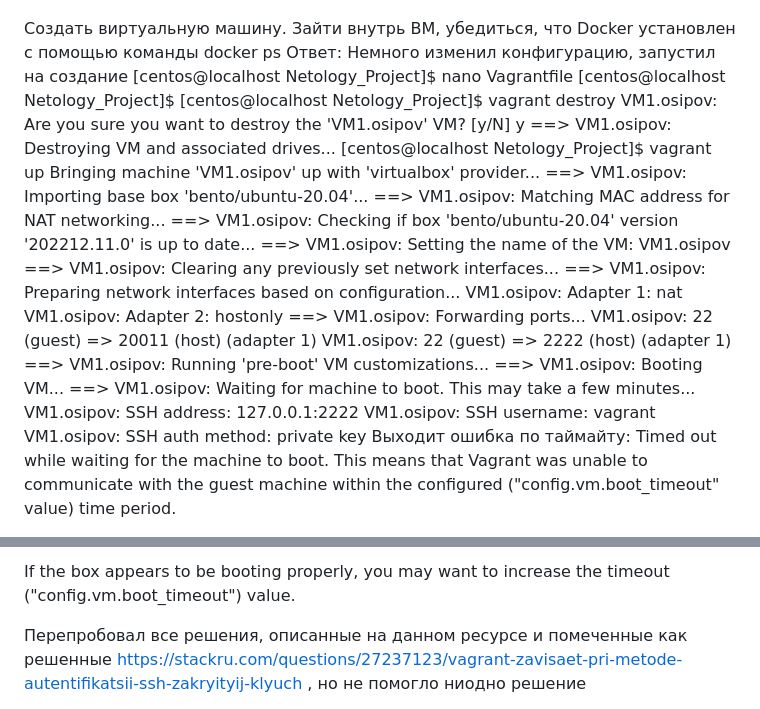
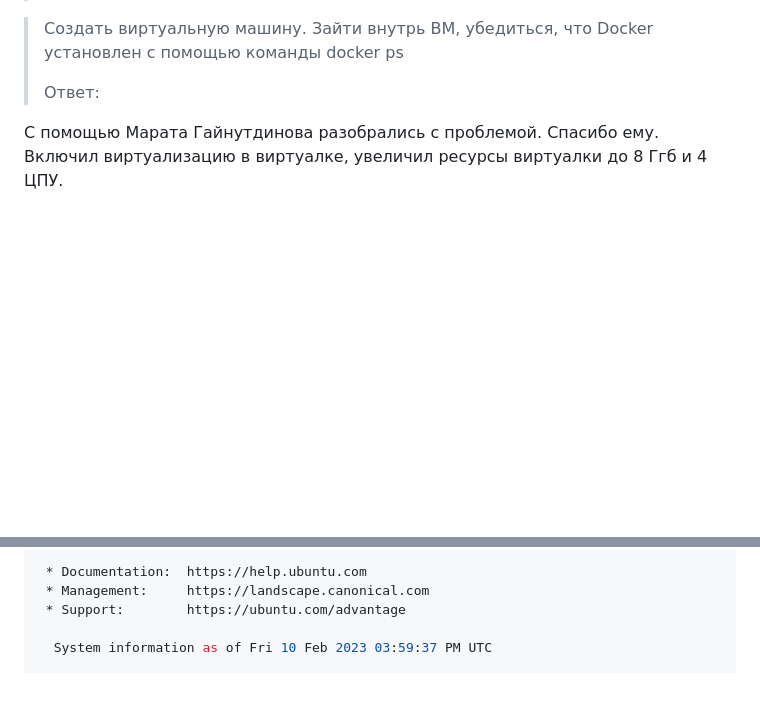
Before and after one commit to Alex-Elfman/devops-netology, a Markdown page: hw5_2.md, 2 parts joined by grey strips. Drawn GitHub-style; blank space fills up the shorter version.

```diff
--- a/hw5_2.md
+++ b/hw5_2.md
@@ -85,35 +58,11 @@ ansible 2.9.27
 Воспроизвести практическую часть лекции самостоятельно.
 
-Создать виртуальную машину.
+>Создать виртуальную машину.
 Зайти внутрь ВМ, убедиться, что Docker установлен с помощью команды
 docker ps
-Ответ:
-Немного изменил конфигурацию, запустил на создание
-[centos@localhost Netology_Project]$ nano Vagrantfile
-[centos@localhost Netology_Project]$ [centos@localhost Netology_Project]$ vagrant destroy
-    VM1.osipov: Are you sure you want to destroy the 'VM1.osipov' VM? [y/N] y
-==> VM1.osipov: Destroying VM and associated drives...
-[centos@localhost Netology_Project]$ vagrant up
-Bringing machine 'VM1.osipov' up with 'virtualbox' provider...
-==> VM1.osipov: Importing base box 'bento/ubuntu-20.04'...
-==> VM1.osipov: Matching MAC address for NAT networking...
-==> VM1.osipov: Checking if box 'bento/ubuntu-20.04' version '202212.11.0' is up to date...
-==> VM1.osipov: Setting the name of the VM: VM1.osipov
-==> VM1.osipov: Clearing any previously set network interfaces...
-==> VM1.osipov: Preparing network interfaces based on configuration...
-    VM1.osipov: Adapter 1: nat
-    VM1.osipov: Adapter 2: hostonly
-==> VM1.osipov: Forwarding ports...
-    VM1.osipov: 22 (guest) => 20011 (host) (adapter 1)
-    VM1.osipov: 22 (guest) => 2222 (host) (adapter 1)
-==> VM1.osipov: Running 'pre-boot' VM customizations...
-==> VM1.osipov: Booting VM...
-==> VM1.osipov: Waiting for machine to boot. This may take a few minutes...
-    VM1.osipov: SSH address: 127.0.0.1:2222
-    VM1.osipov: SSH username: vagrant
-    VM1.osipov: SSH auth method: private key
-Выходит ошибка по таймайту:
-Timed out while waiting for the machine to boot. This means that
-Vagrant was unable to communicate with the guest machine within
-the configured ("config.vm.boot_timeout" value) time period.
+>
+>Ответ:
+>
+С помощью Марата Гайнутдинова разобрались с проблемой. Спасибо ему.
+Включил виртуализацию в виртуалке, увеличил ресурсы виртуалки до 8 Ггб и 4 ЦПУ.
 
@@ -129,6 +157,7 @@ as well.
 
-If the box appears to be booting properly, you may want to increase
-the timeout ("config.vm.boot_timeout") value.
+ * Documentation:  https://help.ubuntu.com
+ * Management:     https://landscape.canonical.com
+ * Support:        https://ubuntu.com/advantage
 
-Перепробовал все решения, описанные на данном ресурсе и помеченные как решенные https://stackru.com/questions/27237123/vagrant-zavisaet-pri-metode-autentifikatsii-ssh-zakryityij-klyuch , но не помогло ниодно решение
+  System information as of Fri 10 Feb 2023 03:59:37 PM UTC
 
```
Also changed, not shown: other parts of hw5_2.md (+206 -55 lines), hw5_1.md (+12 -9 lines).
